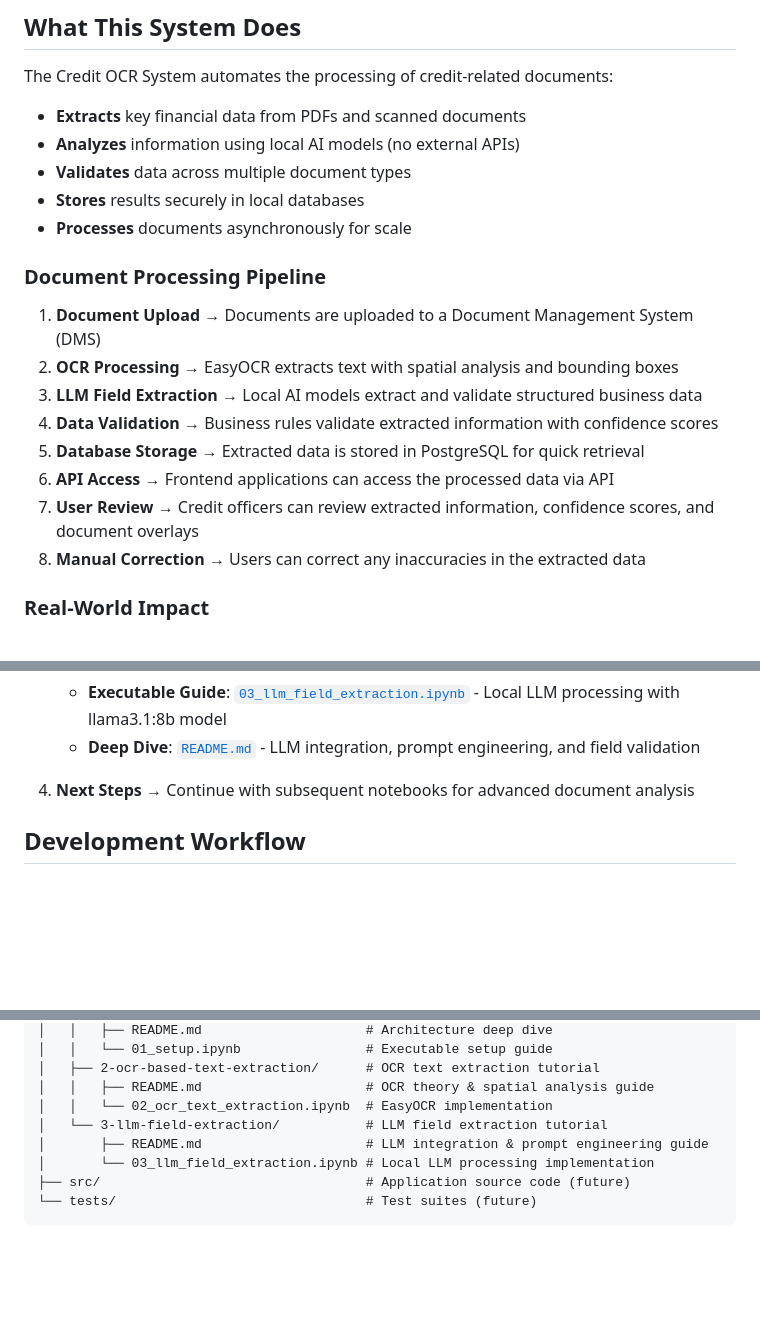
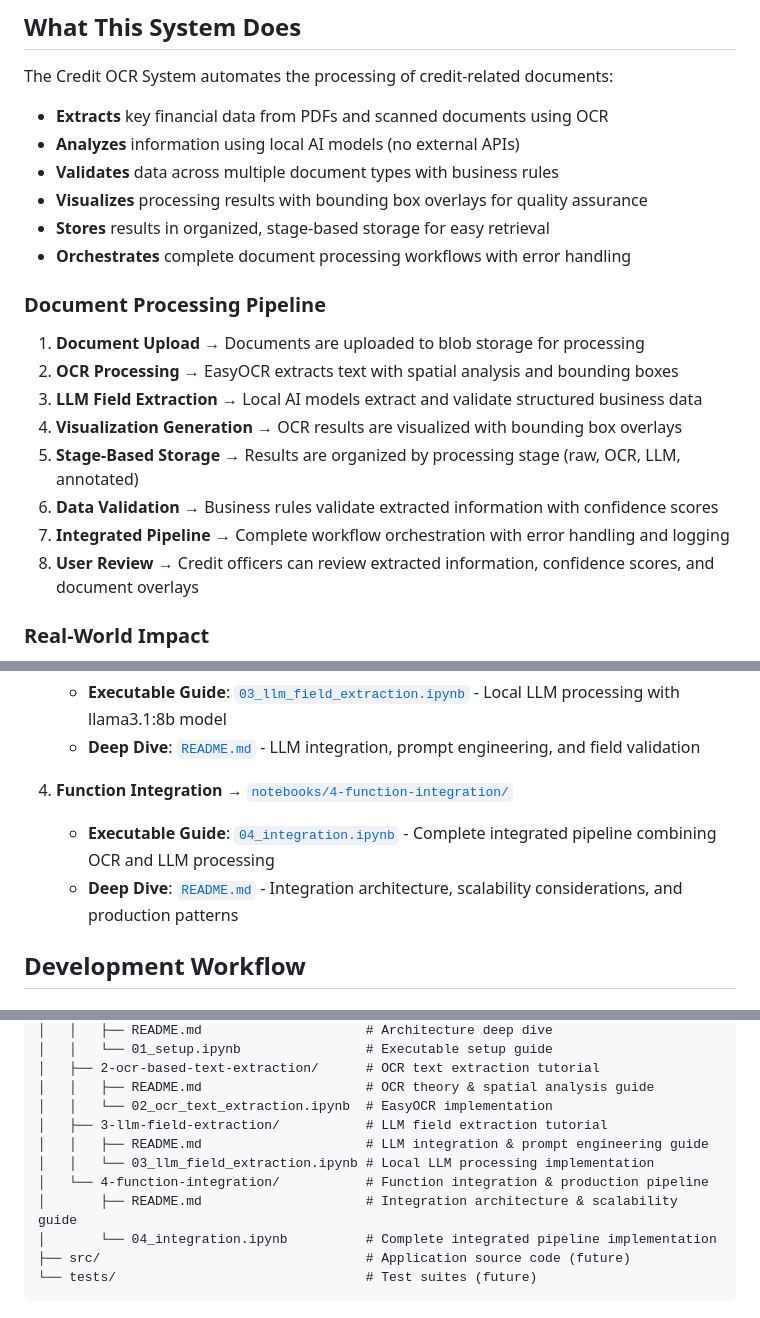
Before and after one commit to markuskuehnle/credit-ocr-system, a Markdown page: README.md, 3 parts joined by grey strips. Rendered like a GitHub page; blank space fills up the shorter version.

Commit message:
docs: update README

````diff
--- a/README.md
+++ b/README.md
@@ -12,22 +12,23 @@ This project is a comprehensive tutorial that guides you through building a scal
 
 The Credit OCR System automates the processing of credit-related documents:
 
-- **Extracts** key financial data from PDFs and scanned documents
+- **Extracts** key financial data from PDFs and scanned documents using OCR
 - **Analyzes** information using local AI models (no external APIs)
-- **Validates** data across multiple document types
-- **Stores** results securely in local databases
-- **Processes** documents asynchronously for scale
+- **Validates** data across multiple document types with business rules
+- **Visualizes** processing results with bounding box overlays for quality assurance
+- **Stores** results in organized, stage-based storage for easy retrieval
+- **Orchestrates** complete document processing workflows with error handling
 
 ### Document Processing Pipeline
 
-1. **Document Upload** → Documents are uploaded to a Document Management System (DMS)
+1. **Document Upload** → Documents are uploaded to blob storage for processing
 2. **OCR Processing** → EasyOCR extracts text with spatial analysis and bounding boxes
 3. **LLM Field Extraction** → Local AI models extract and validate structured business data
-4. **Data Validation** → Business rules validate extracted information with confidence scores
-5. **Database Storage** → Extracted data is stored in PostgreSQL for quick retrieval
-6. **API Access** → Frontend applications can access the processed data via API
-7. **User Review** → Credit officers can review extracted information, confidence scores, and document overlays
-8. **Manual Correction** → Users can correct any inaccuracies in the extracted data
+4. **Visualization Generation** → OCR results are visualized with bounding box overlays
+5. **Stage-Based Storage** → Results are organized by processing stage (raw, OCR, LLM, annotated)
+6. **Data Validation** → Business rules validate extracted information with confidence scores
+7. **Integrated Pipeline** → Complete workflow orchestration with error handling and logging
+8. **User Review** → Credit officers can review extracted information, confidence scores, and document overlays
 
 ### Real-World Impact
 
@@ -70,7 +71,9 @@ The Credit OCR System automates the processing of credit-related documents:
    - **Executable Guide**: [`03_llm_field_extraction.ipynb`](./notebooks/3-llm-field-extraction/03_llm_field_extraction.ipynb) - Local LLM processing with llama3.1:8b model
    - **Deep Dive**: [`README.md`](./notebooks/3-llm-field-extraction/README.md) - LLM integration, prompt engineering, and field validation
 
-4. **Next Steps** → Continue with subsequent notebooks for advanced document analysis
+4. **Function Integration** → [`notebooks/4-function-integration/`](./notebooks/4-function-integration/)
+   - **Executable Guide**: [`04_integration.ipynb`](./notebooks/4-function-integration/04_integration.ipynb) - Complete integrated pipeline combining OCR and LLM processing
+   - **Deep Dive**: [`README.md`](./notebooks/4-function-integration/README.md) - Integration architecture, scalability considerations, and production patterns
 
 ## Development Workflow
 
@@ -141,9 +144,12 @@ credit-ocr-system/
 │   ├── 2-ocr-based-text-extraction/      # OCR text extraction tutorial
 │   │   ├── README.md                     # OCR theory & spatial analysis guide
 │   │   └── 02_ocr_text_extraction.ipynb  # EasyOCR implementation
-│   └── 3-llm-field-extraction/           # LLM field extraction tutorial
-│       ├── README.md                     # LLM integration & prompt engineering guide
-│       └── 03_llm_field_extraction.ipynb # Local LLM processing implementation
+│   ├── 3-llm-field-extraction/           # LLM field extraction tutorial
+│   │   ├── README.md                     # LLM integration & prompt engineering guide
+│   │   └── 03_llm_field_extraction.ipynb # Local LLM processing implementation
+│   └── 4-function-integration/           # Function integration & production pipeline
+│       ├── README.md                     # Integration architecture & scalability guide
+│       └── 04_integration.ipynb          # Complete integrated pipeline implementation
 ├── src/                                  # Application source code (future)
 └── tests/                                # Test suites (future)
 ```
````
